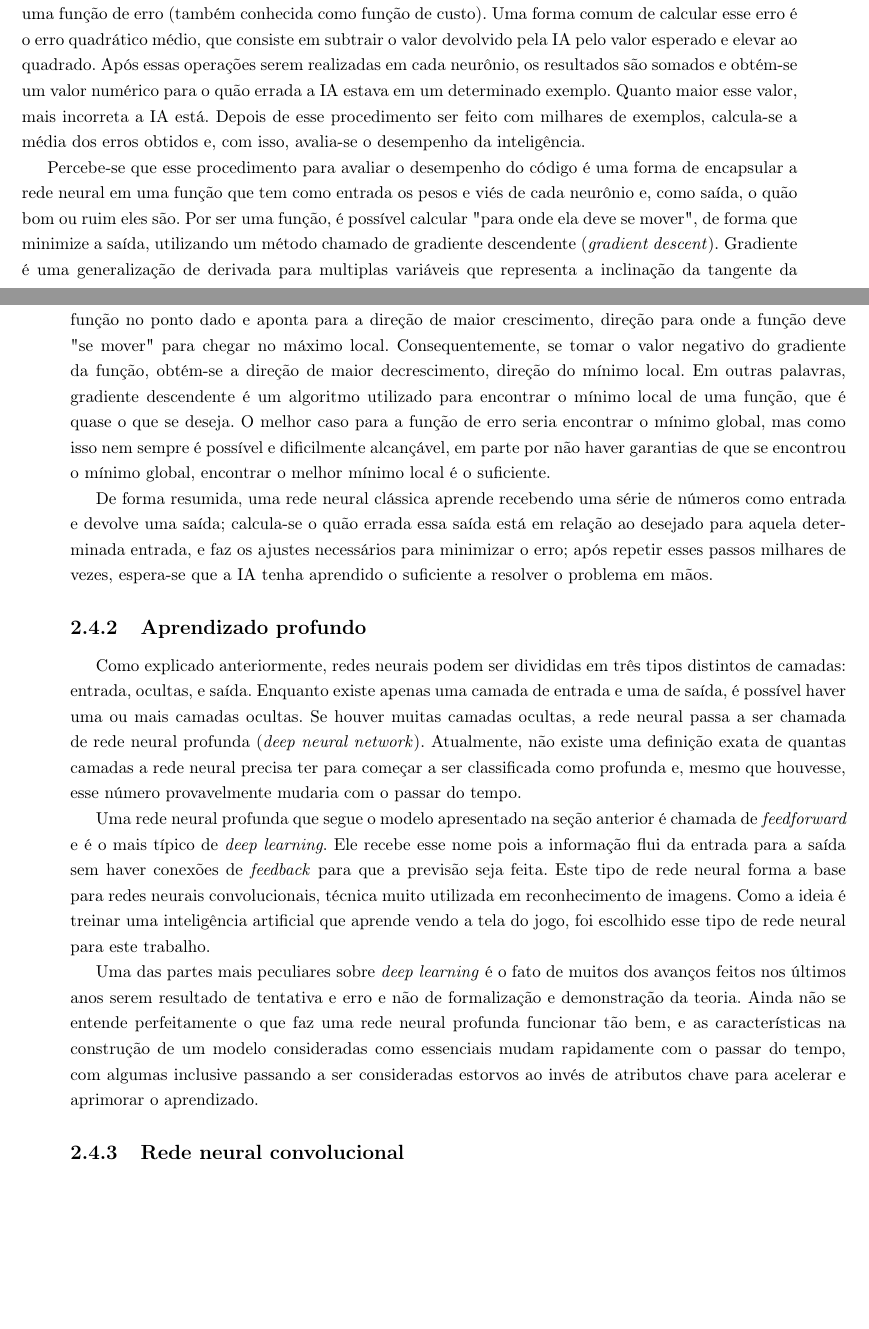
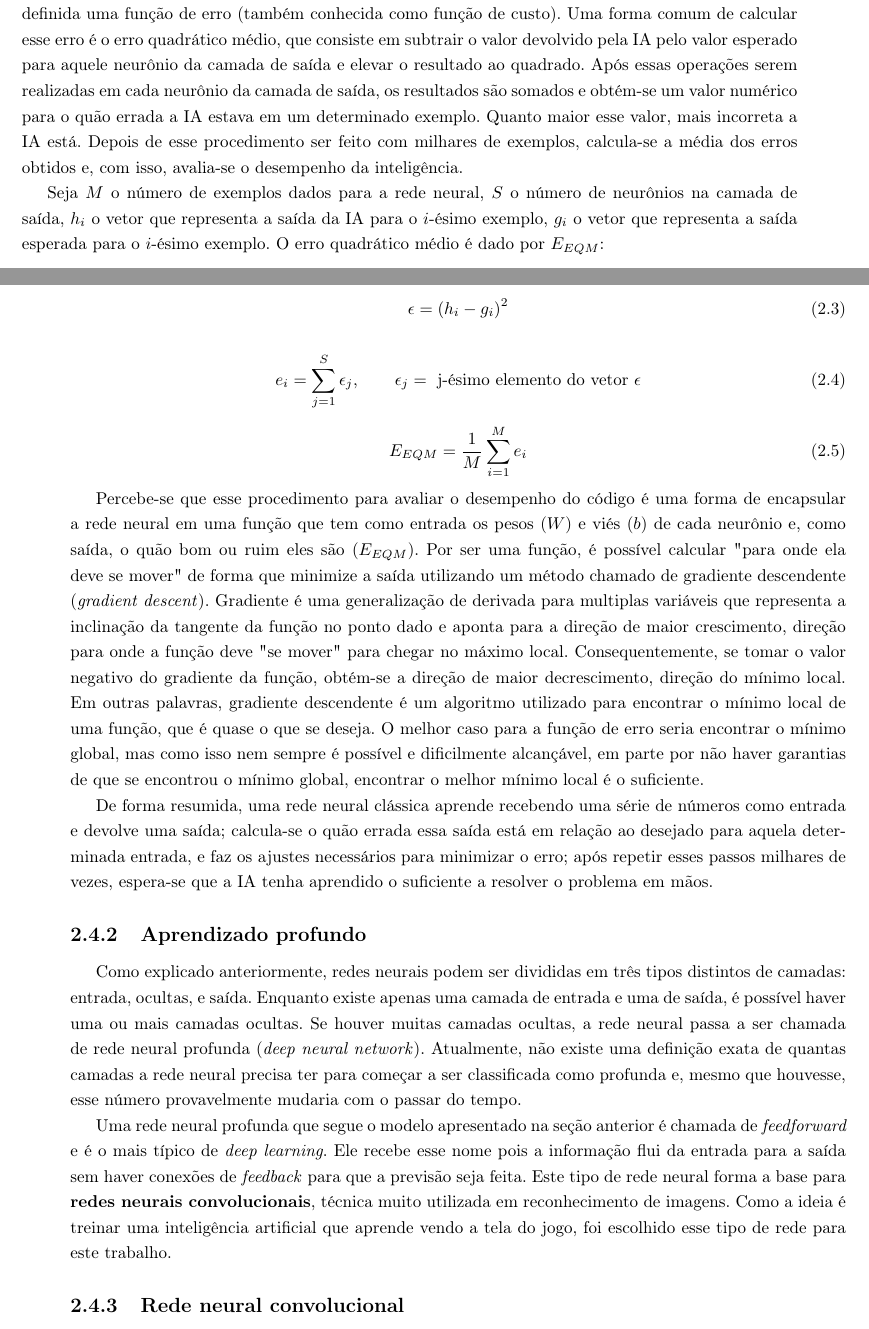
Before and after one commit to vitorkei/TCC, a LaTeX document (monografia-latex/tex/texto.tex, which reads monografia-latex/tex/chapters/fundamentos.tex): two parts of pages 12 and 13 of 25, joined at a grey line, cut so that both start at the same text, the shorter picture padded with empty space. Compiled offline with pdfLaTeX.

Commit message:
Pequena revisão do capítulo fundamentos

```diff
--- a/monografia-latex/tex/chapters/fundamentos.tex
+++ b/monografia-latex/tex/chapters/fundamentos.tex
@@ -170,9 +171,23 @@ As funções de ativação mais comuns são a sigmoide (curva logística), ReLU
 O próximo passo é entender como os valores dos neurônios e os respectivos pesos são utilizados para a inteligência conseguir soltar a resposta correta.
 Como mencionado anteriormente, conforme as características se mostram presentes na camada de entrada, os neurônios referentes a esses atributos são ativados, até que o neurônio com a resposta dada pela inteligência artificial seja ativado.
 No início, múltiplas saídas serão consideradas como boas respostas (alta probabilidade ou recompensa esperada), pois a IA tem comportamento aleatório.
-Para que o computador saiba o quão ruim foi sua saída, é definida uma função de erro (também conhecida como função de custo). Uma forma comum de calcular esse erro é o erro quadrático médio, que consiste em subtrair o valor devolvido pela IA pelo valor esperado e elevar ao quadrado. Após essas operações serem realizadas em cada neurônio, os resultados são somados e obtém-se um valor numérico para o quão errada a IA estava em um determinado exemplo. Quanto maior esse valor, mais incorreta a IA está. Depois de esse procedimento ser feito com milhares de exemplos, calcula-se a média dos erros obtidos e, com isso, avalia-se o desempenho da inteligência.
+Para que o computador saiba o quão ruim foi sua saída, é definida uma função de erro (também conhecida como função de custo). Uma forma comum de calcular esse erro é o erro quadrático médio, que consiste em subtrair o valor devolvido pela IA pelo valor esperado para aquele neurônio da camada de saída e elevar o resultado ao quadrado. Após essas operações serem realizadas em cada neurônio da camada de saída, os resultados são somados e obtém-se um valor numérico para o quão errada a IA estava em um determinado exemplo. Quanto maior esse valor, mais incorreta a IA está. Depois de esse procedimento ser feito com milhares de exemplos, calcula-se a média dos erros obtidos e, com isso, avalia-se o desempenho da inteligência.
 
-Percebe-se que esse procedimento para avaliar o desempenho do código é uma forma de encapsular a rede neural em uma função que tem como entrada os pesos e viés de cada neurônio e, como saída, o quão bom ou ruim eles são. Por ser uma função, é possível calcular "para onde ela deve se mover"{}, de forma que minimize a saída, utilizando um método chamado de gradiente descendente (\textit{gradient descent}).
+Seja $M$ o número de exemplos dados para a rede neural, $S$ o número de neurônios na camada de saída, $h_{i}$ o vetor que representa a saída da IA para o $i$-ésimo exemplo, $g_{i}$ o vetor que representa a saída esperada para o $i$-ésimo exemplo. O erro quadrático médio é dado por $E_{EQM}$:
+
+\begin{equation} \label{eq:sme01}
+\epsilon = (h_{i} - g_{i})^{2}
+\end{equation}
+
+\begin{equation} \label{eq:sme02}
+e_{i} = \sum_{j=1}^{S}\epsilon_{j}, \qquad \epsilon_{j} = \text{ j-ésimo elemento do vetor }\epsilon
+\end{equation}
+
+\begin{equation} \label{eq:sme03}
+E_{EQM} = \frac{1}{M} \sum_{i=1}^{M}e_{i}
+\end{equation}
+
+Percebe-se que esse procedimento para avaliar o desempenho do código é uma forma de encapsular a rede neural em uma função que tem como entrada os pesos ($W$) e viés ($b$) de cada neurônio e, como saída, o quão bom ou ruim eles são ($E_{EQM}$). Por ser uma função, é possível calcular "para onde ela deve se mover"{} de forma que minimize a saída utilizando um método chamado de gradiente descendente (\textit{gradient descent}).
 Gradiente é uma generalização de derivada para multiplas variáveis que representa a inclinação da tangente da função no ponto dado e aponta para a direção de maior crescimento, direção para onde a função deve "se mover"{} para chegar no máximo local. Consequentemente, se tomar o valor negativo do gradiente da função, obtém-se a direção de maior decrescimento, direção do mínimo local.
 Em outras palavras, gradiente descendente é um algoritmo utilizado para encontrar o mínimo local de uma função, que é quase o que se deseja. O melhor caso para a função de erro seria encontrar o mínimo global, mas como isso nem sempre é possível e dificilmente alcançável, em parte por não haver garantias de que se encontrou o mínimo global, encontrar o melhor mínimo local é o suficiente.
 
@@ -189,9 +204,9 @@ De forma resumida, uma rede neural clássica aprende recebendo uma série de nú
 %\textit{Deep learning} é um ramo de aprendizado de máquina cujos algoritmos são inspirados na estrutura e funcionamento do cérebro.
 Como explicado anteriormente, redes neurais podem ser divididas em três tipos distintos de camadas: entrada, ocultas, e saída. Enquanto existe apenas uma camada de entrada e uma de saída, é possível haver uma ou mais camadas ocultas. Se houver muitas camadas ocultas, a rede neural passa a ser chamada de rede neural profunda (\textit{deep neural network}). Atualmente, não existe uma definição exata de quantas camadas a rede neural precisa ter para começar a ser classificada como profunda e, mesmo que houvesse, esse número provavelmente mudaria com o passar do tempo.
 
-Uma rede neural profunda que segue o modelo apresentado na seção anterior é chamada de \textit{feedforward} e é o mais típico de \textit{deep learning}. Ele recebe esse nome pois a informação flui da entrada para a saída sem haver conexões de \textit{feedback} para que a previsão seja feita. Este tipo de rede neural forma a base para redes neurais convolucionais, técnica muito utilizada em reconhecimento de imagens. Como a ideia é treinar uma inteligência artificial que aprende vendo a tela do jogo, foi escolhido esse tipo de rede neural para este trabalho.
+Uma rede neural profunda que segue o modelo apresentado na seção anterior é chamada de \textit{feedforward} e é o mais típico de \textit{deep learning}. Ele recebe esse nome pois a informação flui da entrada para a saída sem haver conexões de \textit{feedback} para que a previsão seja feita. Este tipo de rede neural forma a base para \textbf{redes neurais convolucionais}, técnica muito utilizada em reconhecimento de imagens. Como a ideia é treinar uma inteligência artificial que aprende vendo a tela do jogo, foi escolhido esse tipo de rede para este trabalho.
 
-Uma das partes mais peculiares sobre \textit{deep learning} é o fato de muitos dos avanços feitos nos últimos anos serem resultado de tentativa e erro e não de formalização e demonstração da teoria. Ainda não se entende perfeitamente o que faz uma rede neural profunda funcionar tão bem, e as características na construção de um modelo consideradas como essenciais mudam rapidamente com o passar do tempo, com algumas inclusive passando a ser consideradas estorvos ao invés de atributos chave para acelerar e aprimorar o aprendizado.
+%Uma das partes mais peculiares sobre \textit{deep learning} é o fato de muitos dos avanços feitos nos últimos anos serem resultado de tentativa e erro, e não de formalização e demonstração da teoria. Ainda não se entende perfeitamente o que faz uma rede neural profunda funcionar tão bem, e as características na construção de um modelo consideradas como essenciais mudam rapidamente com o passar do tempo, com algumas inclusive passando a ser consideradas estorvos ao invés de atributos chave para acelerar e aprimorar o aprendizado.
 
 \subsection{Rede neural convolucional}
 \label{sec:cnn}
```
Also changed, not shown: monografia-latex/tex/chapters/fundamentos.tex (7 more changed lines).
